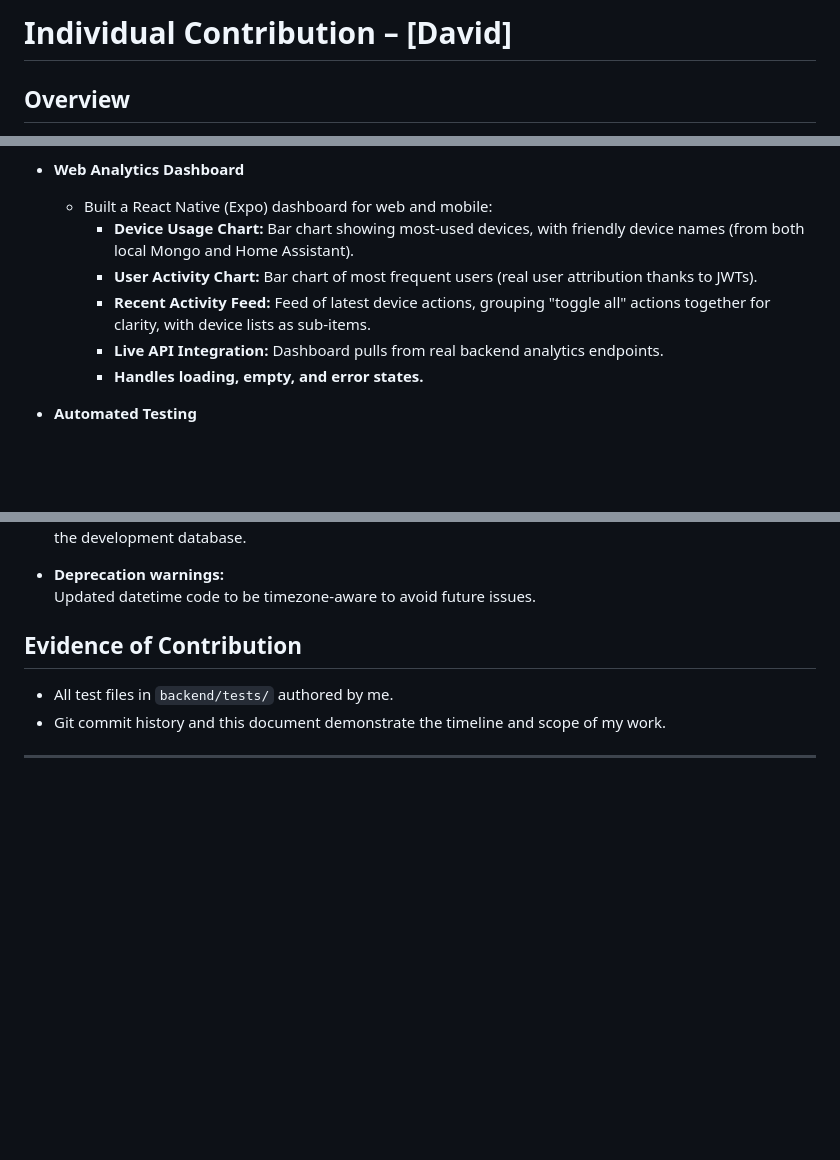
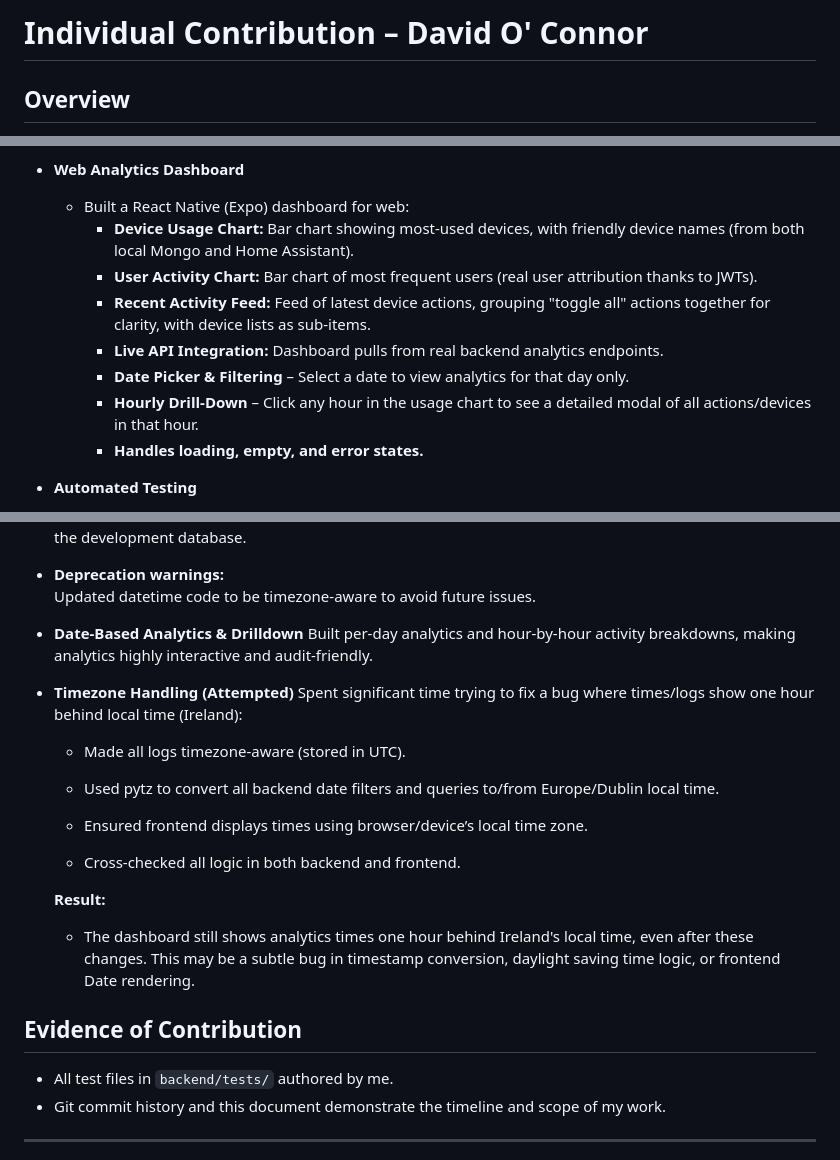
Before and after one commit to davidoc23/TechHomeProject, a Markdown page: README_david_contribution.md, 3 parts joined by grey strips. Rendered like a GitHub page; blank space fills up the shorter version.

Commit message:
feat: update README for day 28-06-25

```diff
--- a/README_david_contribution.md
+++ b/README_david_contribution.md
@@ -1,4 +1,4 @@
-# Individual Contribution – [David]
+# Individual Contribution – David O' Connor
 
 ## Overview
 
@@ -32,11 +32,13 @@ This file details my individual contributions to the TechHomeProject Final Year
   - Addressed challenges such as missing JWTs, 404 errors, and log verification by iteratively debugging both backend and frontend, adding cleanup steps, and adjusting test setup to match real-world API flows.
 
 - **Web Analytics Dashboard**
-  - Built a React Native (Expo) dashboard for web and mobile:
+  - Built a React Native (Expo) dashboard for web:
     - **Device Usage Chart:** Bar chart showing most-used devices, with friendly device names (from both local Mongo and Home Assistant).
     - **User Activity Chart:** Bar chart of most frequent users (real user attribution thanks to JWTs).
     - **Recent Activity Feed:** Feed of latest device actions, grouping "toggle all" actions together for clarity, with device lists as sub-items.
     - **Live API Integration:** Dashboard pulls from real backend analytics endpoints.
+    - **Date Picker & Filtering** – Select a date to view analytics for that day only.
+    - **Hourly Drill-Down** – Click any hour in the usage chart to see a detailed modal of all actions/devices in that hour.
     - **Handles loading, empty, and error states.**
 
 - **Automated Testing**
@@ -115,6 +117,23 @@ This file details my individual contributions to the TechHomeProject Final Year
 - **Deprecation warnings:**
   Updated datetime code to be timezone-aware to avoid future issues.
 
+- **Date-Based Analytics & Drilldown**
+Built per-day analytics and hour-by-hour activity breakdowns, making analytics highly interactive and audit-friendly.
+
+- **Timezone Handling (Attempted)**
+Spent significant time trying to fix a bug where times/logs show one hour behind local time (Ireland):
+
+  - Made all logs timezone-aware (stored in UTC).
+
+  - Used pytz to convert all backend date filters and queries to/from Europe/Dublin local time.
+
+  - Ensured frontend displays times using browser/device’s local time zone.
+
+  - Cross-checked all logic in both backend and frontend.
+
+  **Result:**
+    - The dashboard still shows analytics times one hour behind Ireland's local time, even after these changes. This may be a subtle bug in timestamp conversion, daylight saving time logic, or frontend Date rendering.
+
 
 ## Evidence of Contribution
 
```
Also changed, not shown: other parts of README_david_contribution.md (+1 -1 lines).
